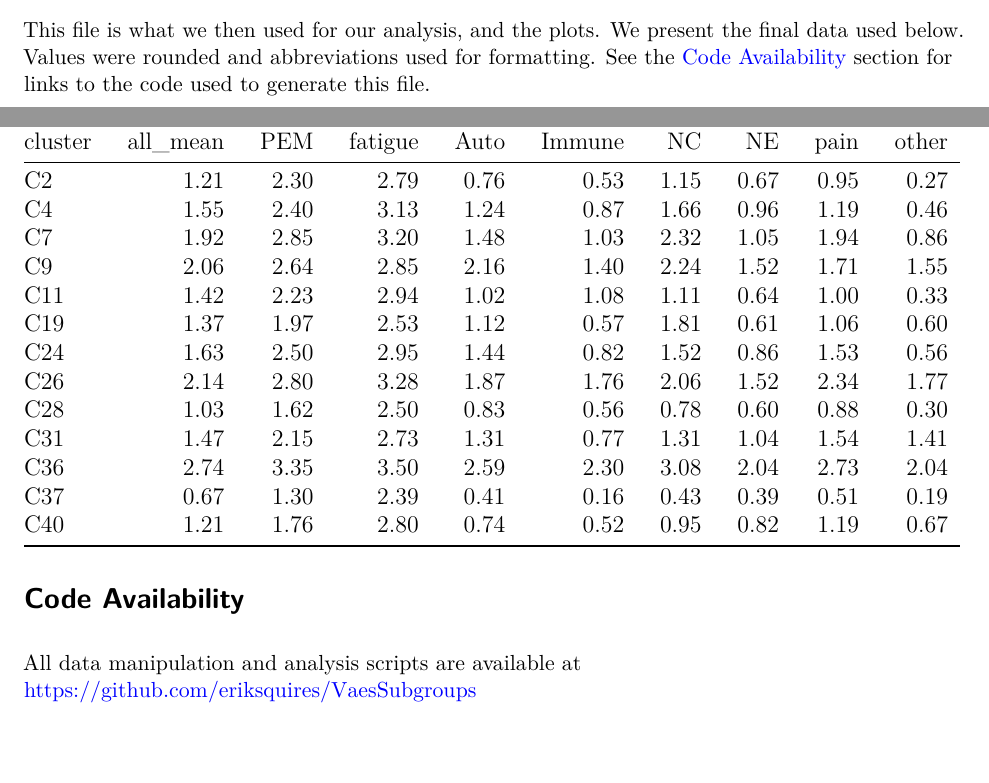
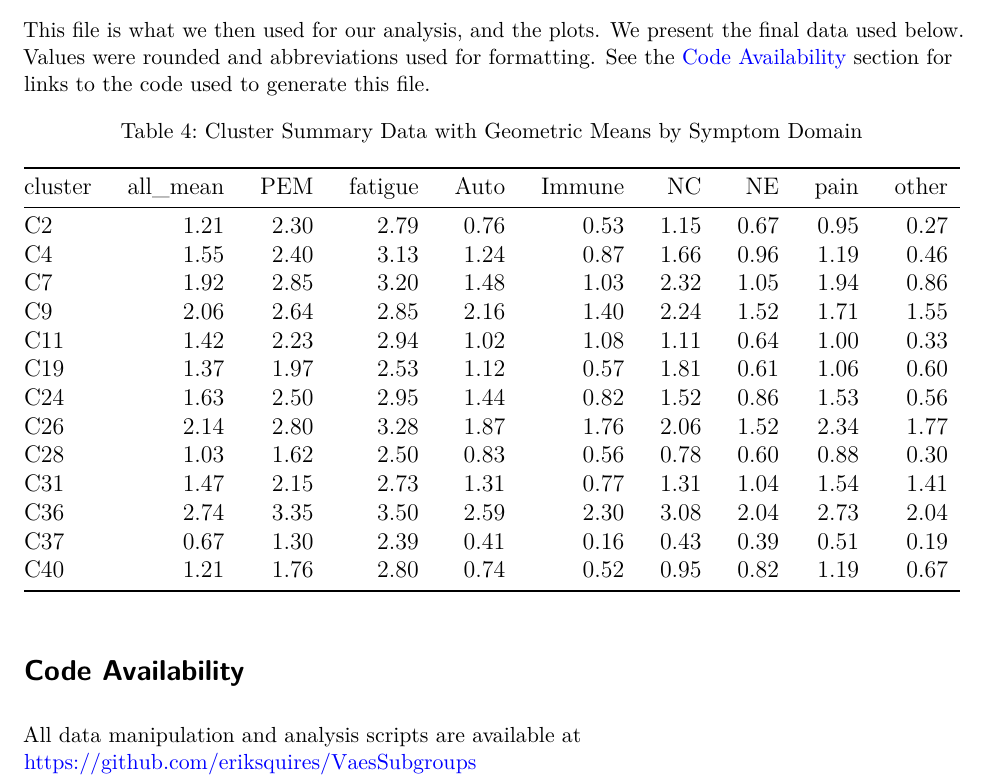
Before and after one commit to eriksquires/VaesSubgroups, a LaTeX document (docs/VaesSubgroups.tex): two parts of pages 13 and 14 of 15 before the commit and part of page 13 of 15 after it, the two joined at a grey line, cut so that both start at the same text. Compiled offline with pdfLaTeX.

Commit message:
Fixed missing table elements.

```diff
--- a/docs/VaesSubgroups.tex
+++ b/docs/VaesSubgroups.tex
@@ -679,7 +679,13 @@ present the final data used below. Values were rounded and abbreviations
 used for formatting. See the \hyperref[sec-code]{Code Availability}
 section for links to the code used to generate this file.
 
-\begin{table}
+\begin{table}[h]
+
+\caption{\label{tbl-t4}Cluster Summary Data with Geometric Means by
+Symptom Domain}
+
+\centering{
+
 \fontsize{12.0pt}{14.4pt}\selectfont
 \begin{tabular*}{\linewidth}{@{\extracolsep{\fill}}lrrrrrrrrr}
 \toprule
@@ -700,7 +706,10 @@ C37 & 0.67 & 1.30 & 2.39 & 0.41 & 0.16 & 0.43 & 0.39 & 0.51 & 0.19 \\
 C40 & 1.21 & 1.76 & 2.80 & 0.74 & 0.52 & 0.95 & 0.82 & 1.19 & 0.67 \\
 \bottomrule
 \end{tabular*}
-\end{table}
+
+}
+
+\end{table}%
 
 \FloatBarrier
 
```
Also changed, not shown: README.md, docs/VaesSubgroups.pdf, 1 other file.
